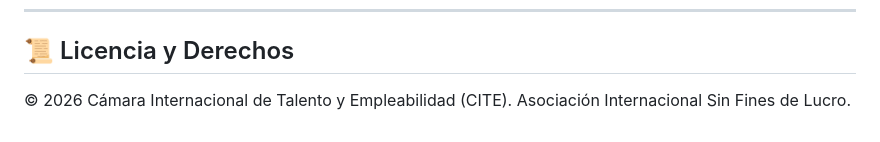
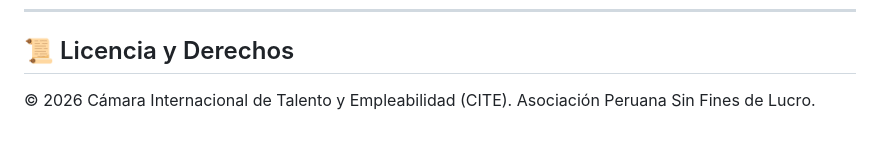
Before and after one commit to melaniealmeyda7/CITE, a Markdown page: README.md, the part around the change. Drawn GitHub-style.

Commit message:
Update organization description in README

```diff
--- a/README.md
+++ b/README.md
@@ -73,4 +73,4 @@ Al ser un sitio web estático optimizado, puede alojarse de forma inmediata en:
 
 ## 📜 Licencia y Derechos
 
-© 2026 Cámara Internacional de Talento y Empleabilidad (CITE). Asociación Internacional Sin Fines de Lucro.
+© 2026 Cámara Internacional de Talento y Empleabilidad (CITE). Asociación Peruana Sin Fines de Lucro.
```
